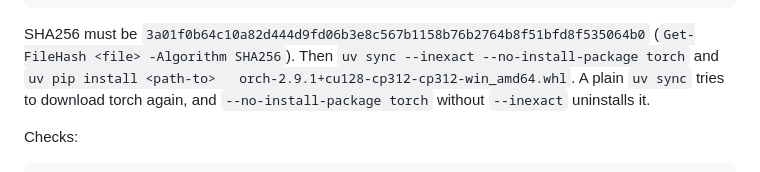
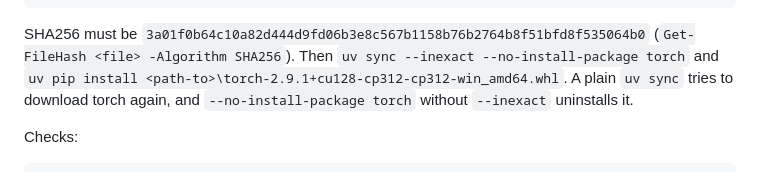
Before and after one commit to rahulpaul-07/saathi, a Markdown page: README.md, the part around the change. GitHub-like rendering.

Commit message:
Fix the torch path in the README and fill the slice status column

```diff
--- a/README.md
+++ b/README.md
@@ -174,7 +174,7 @@ curl.exe -L -C - -o torch-2.9.1+cu128-cp312-cp312-win_amd64.whl https://download
 
 SHA256 must be `3a01f0b64c10a82d444d9fd06b3e8c567b1158b76b2764b8f51bfd8f535064b0`
 (`Get-FileHash <file> -Algorithm SHA256`). Then `uv sync --inexact --no-install-package torch` and
-`uv pip install <path-to>	orch-2.9.1+cu128-cp312-cp312-win_amd64.whl`. A plain `uv sync` tries to
+`uv pip install <path-to>\torch-2.9.1+cu128-cp312-cp312-win_amd64.whl`. A plain `uv sync` tries to
 download torch again, and `--no-install-package torch` without `--inexact` uninstalls it.
 
 Checks:
```
Also changed, not shown: docs/DESIGN.md (+10 -10 lines).
